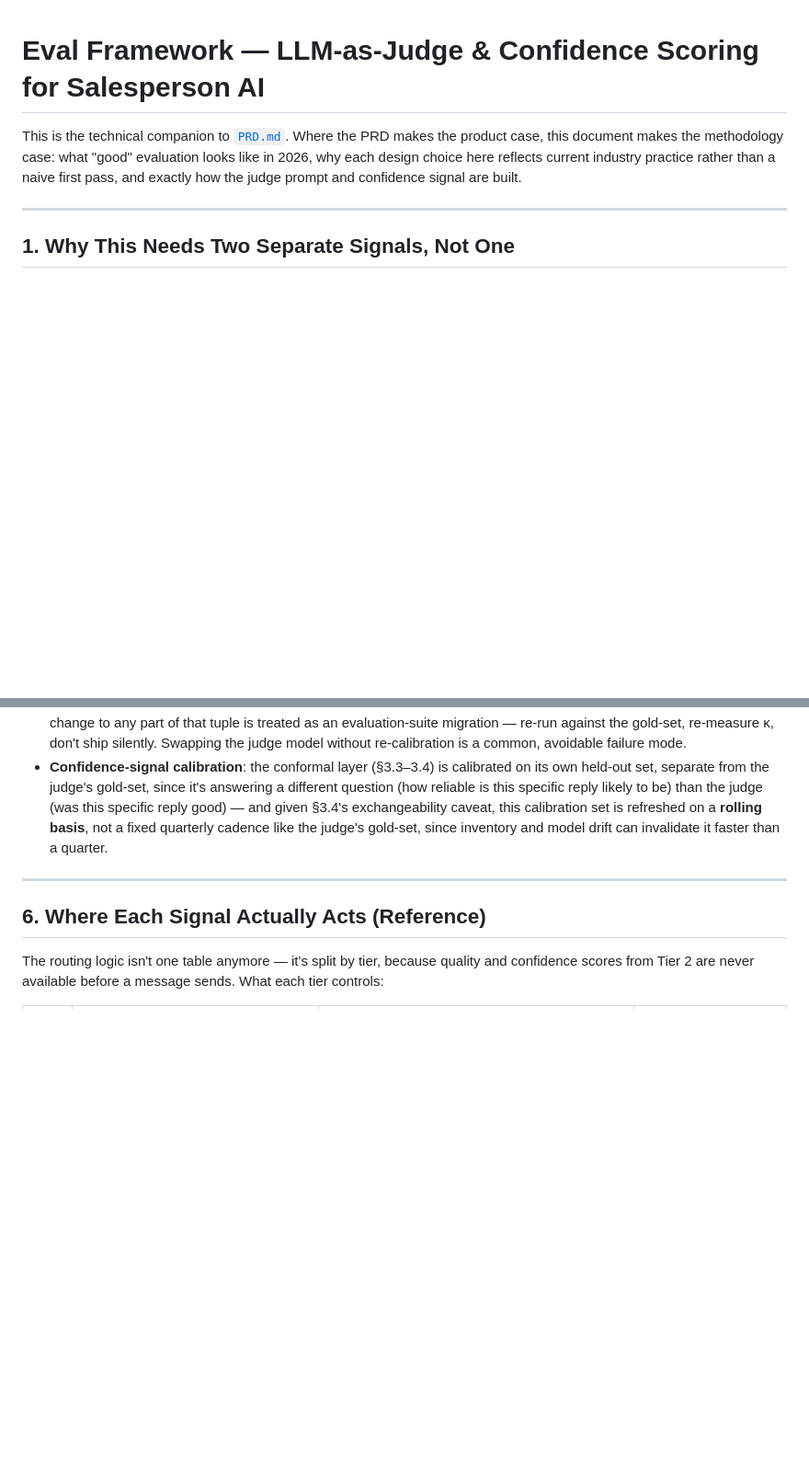
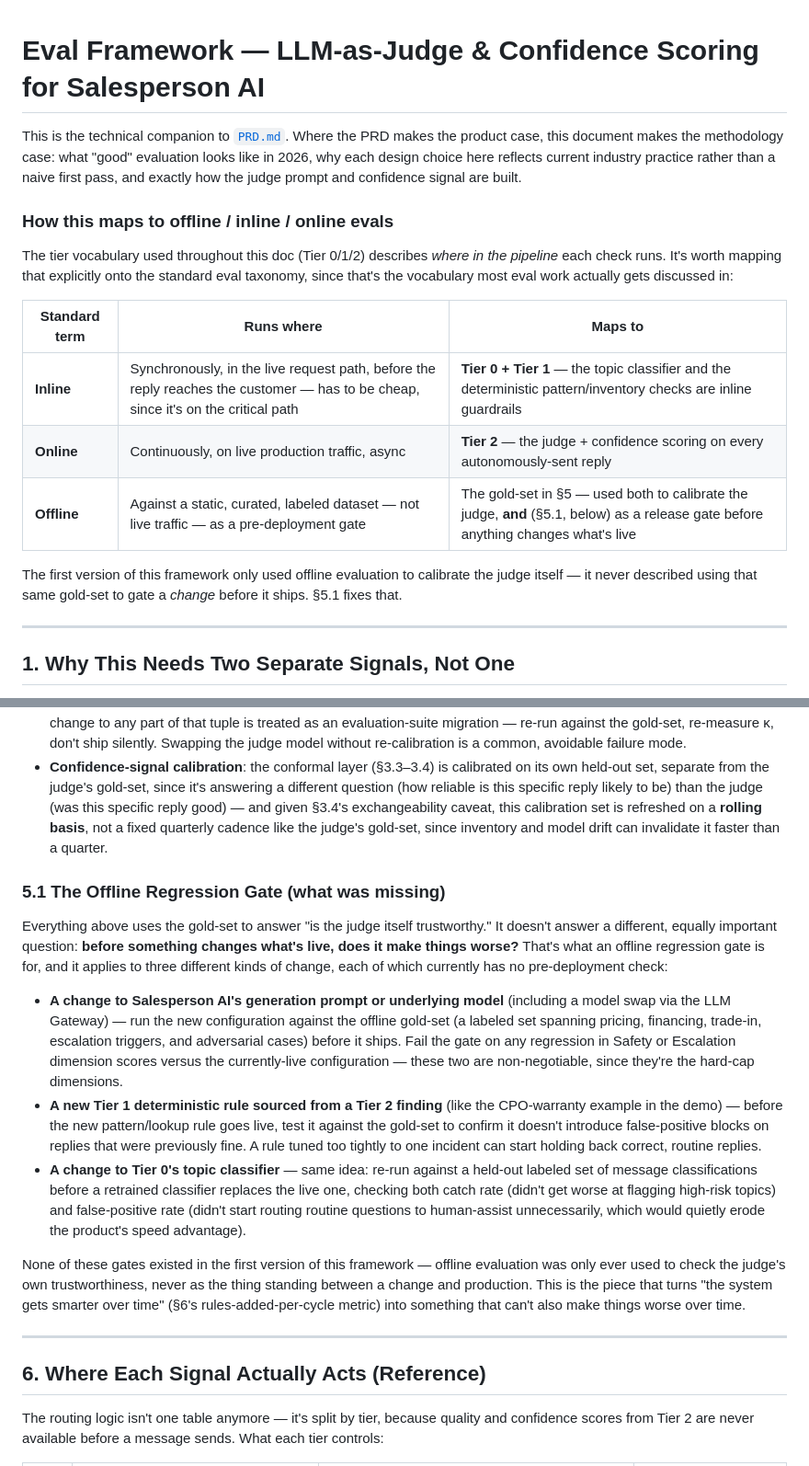
Before and after one commit to prasshaa/tekion-salesperson-ai-eval, a Markdown page: eval-framework.md, 2 parts joined by grey strips. Shown at 92% size. GitHub-like rendering; blank space fills up the shorter version.

```diff
--- a/eval-framework.md
+++ b/eval-framework.md
@@ -1,6 +1,18 @@
 # Eval Framework — LLM-as-Judge & Confidence Scoring for Salesperson AI
 
 This is the technical companion to [`PRD.md`](./PRD.md). Where the PRD makes the product case, this document makes the methodology case: what "good" evaluation looks like in 2026, why each design choice here reflects current industry practice rather than a naive first pass, and exactly how the judge prompt and confidence signal are built.
+
+### How this maps to offline / inline / online evals
+
+The tier vocabulary used throughout this doc (Tier 0/1/2) describes *where in the pipeline* each check runs. It's worth mapping that explicitly onto the standard eval taxonomy, since that's the vocabulary most eval work actually gets discussed in:
+
+| Standard term | Runs where | Maps to |
+|---|---|---|
+| **Inline** | Synchronously, in the live request path, before the reply reaches the customer — has to be cheap, since it's on the critical path | **Tier 0 + Tier 1** — the topic classifier and the deterministic pattern/inventory checks are inline guardrails |
+| **Online** | Continuously, on live production traffic, async | **Tier 2** — the judge + confidence scoring on every autonomously-sent reply |
+| **Offline** | Against a static, curated, labeled dataset — not live traffic — as a pre-deployment gate | The gold-set in §5 — used both to calibrate the judge, **and** (§5.1, below) as a release gate before anything changes what's live |
+
+The first version of this framework only used offline evaluation to calibrate the judge itself — it never described using that same gold-set to gate a *change* before it ships. §5.1 fixes that.
 
 ---
 
@@ -151,6 +163,16 @@ A judge (and a confidence signal) is only as trustworthy as its calibration disc
 - **Versioning discipline**: the tuple (judge model ID, rubric version, prompt template hash) is pinned per deployment. Any change to any part of that tuple is treated as an evaluation-suite migration — re-run against the gold-set, re-measure κ, don't ship silently. Swapping the judge model without re-calibration is a common, avoidable failure mode.
 - **Confidence-signal calibration**: the conformal layer (§3.3–3.4) is calibrated on its own held-out set, separate from the judge's gold-set, since it's answering a different question (how reliable is this specific reply likely to be) than the judge (was this specific reply good) — and given §3.4's exchangeability caveat, this calibration set is refreshed on a **rolling basis**, not a fixed quarterly cadence like the judge's gold-set, since inventory and model drift can invalidate it faster than a quarter.
 
+### 5.1 The Offline Regression Gate (what was missing)
+
+Everything above uses the gold-set to answer "is the judge itself trustworthy." It doesn't answer a different, equally important question: **before something changes what's live, does it make things worse?** That's what an offline regression gate is for, and it applies to three different kinds of change, each of which currently has no pre-deployment check:
+
+- **A change to Salesperson AI's generation prompt or underlying model** (including a model swap via the LLM Gateway) — run the new configuration against the offline gold-set (a labeled set spanning pricing, financing, trade-in, escalation triggers, and adversarial cases) before it ships. Fail the gate on any regression in Safety or Escalation dimension scores versus the currently-live configuration — these two are non-negotiable, since they're the hard-cap dimensions.
+- **A new Tier 1 deterministic rule sourced from a Tier 2 finding** (like the CPO-warranty example in the demo) — before the new pattern/lookup rule goes live, test it against the gold-set to confirm it doesn't introduce false-positive blocks on replies that were previously fine. A rule tuned too tightly to one incident can start holding back correct, routine replies.
+- **A change to Tier 0's topic classifier** — same idea: re-run against a held-out labeled set of message classifications before a retrained classifier replaces the live one, checking both catch rate (didn't get worse at flagging high-risk topics) and false-positive rate (didn't start routing routine questions to human-assist unnecessarily, which would quietly erode the product's speed advantage).
+
+None of these gates existed in the first version of this framework — offline evaluation was only ever used to check the judge's own trustworthiness, never as the thing standing between a change and production. This is the piece that turns "the system gets smarter over time" (§6's rules-added-per-cycle metric) into something that can't also make things worse over time.
+
 ---
 
 ## 6. Where Each Signal Actually Acts (Reference)
```
Also changed, not shown: PRD.md (+1 -0 lines).
